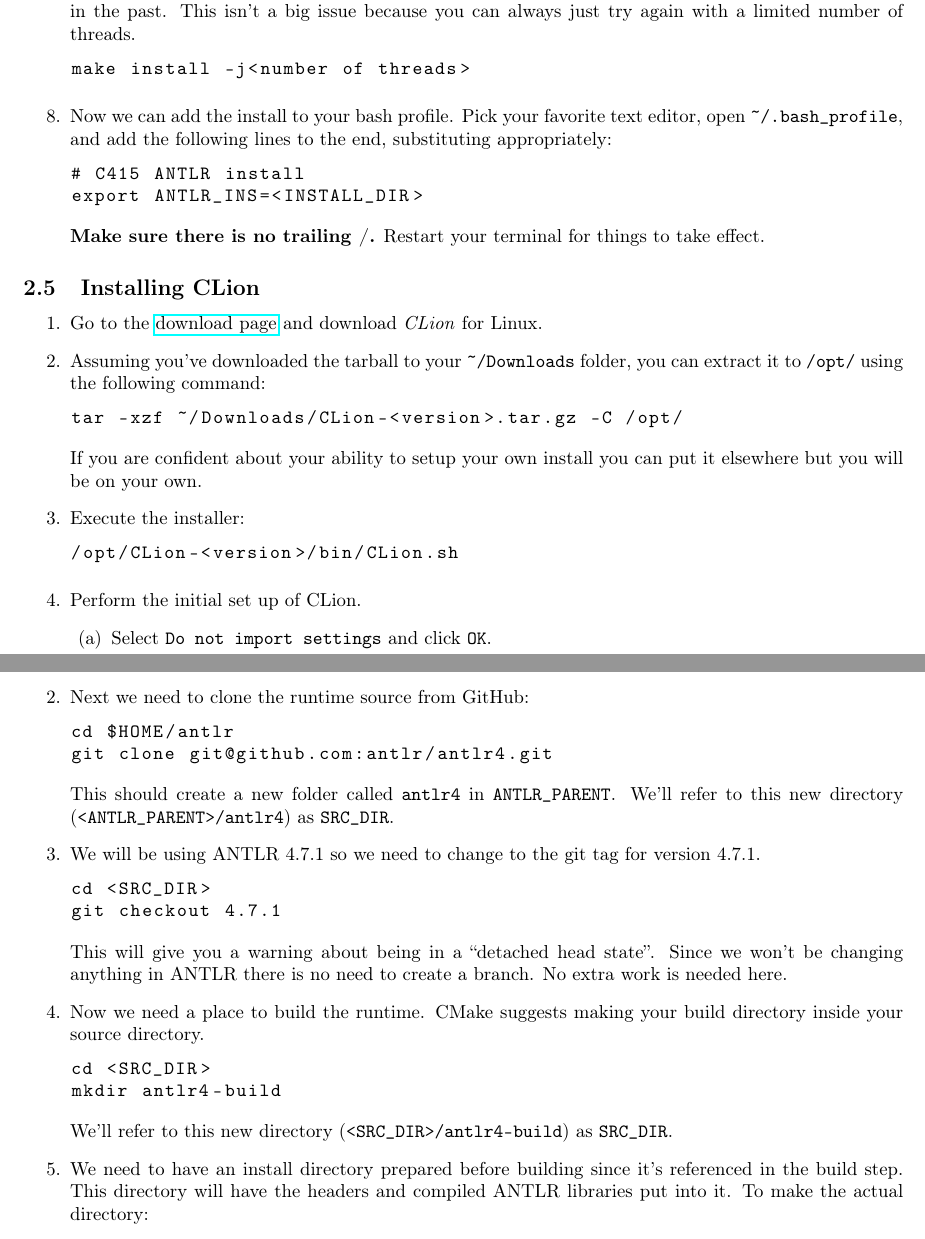
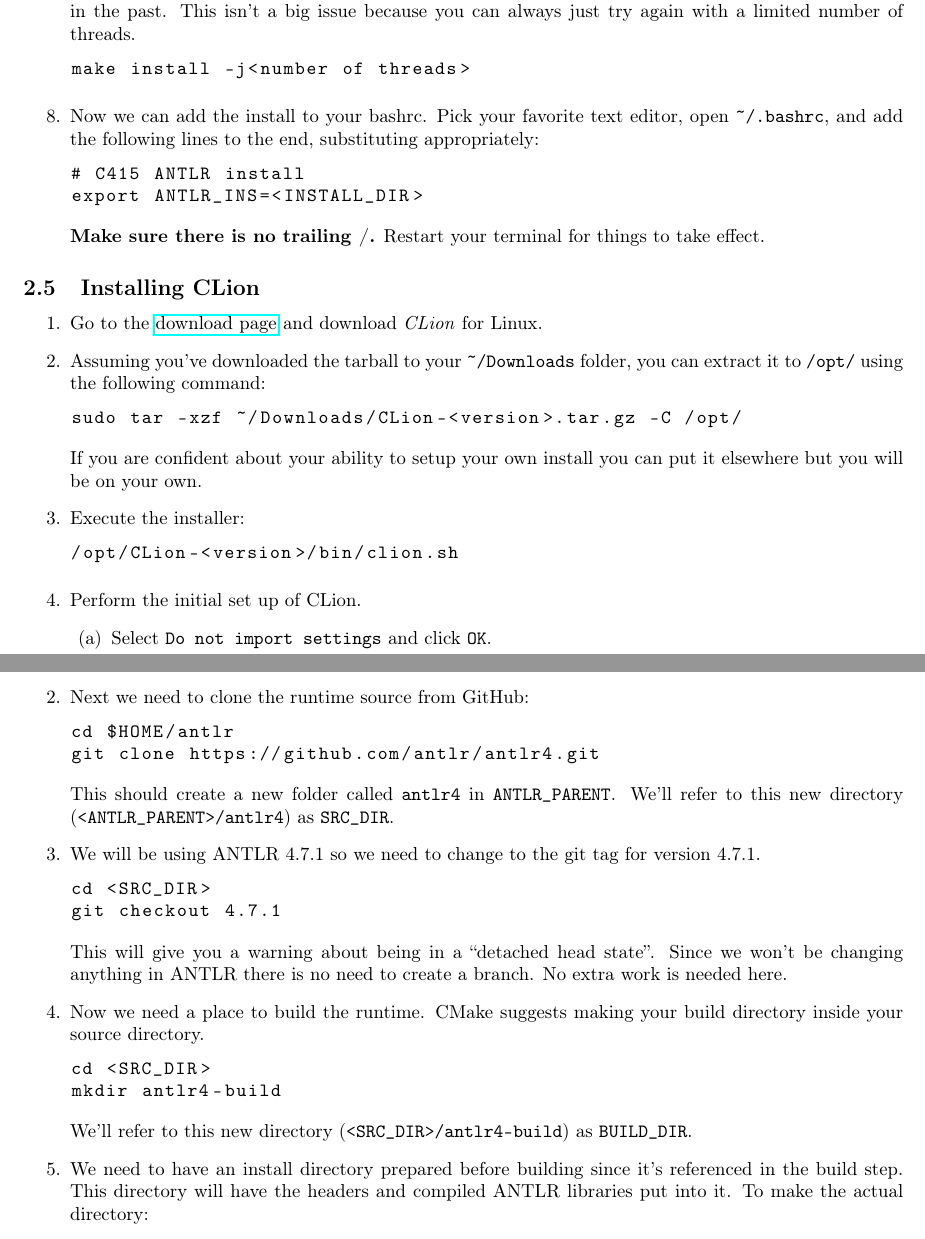
Before and after one commit to cmput415/415-docs, a LaTeX document (setup/setup.tex, which reads setup/envs/macos.tex, setup/envs/ubuntu.tex): two parts of pages 3 and 7 of 11, joined at a grey line, cut so that both start at the same text. Compiled offline with pdfLaTeX.

Commit message:
Fix changes from feedback.

```diff
--- a/setup/envs/macos.tex
+++ b/setup/envs/macos.tex
@@ -66,7 +66,7 @@ environment that you can modify these steps appropriately.
     Next we need to clone the runtime source from GitHub:
     \begin{lstlisting}
       cd $HOME/antlr
-      git clone git@github.com:antlr/antlr4.git
+      git clone https://github.com/antlr/antlr4.git
     \end{lstlisting}
     This should create a new folder called \lstinline{antlr4} in \lstinline{ANTLR_PARENT}. We'll
     refer to this new directory (\lstinline{<ANTLR_PARENT>/antlr4}) as \lstinline{SRC_DIR}.
@@ -85,7 +85,8 @@ environment that you can modify these steps appropriately.
       cd <SRC_DIR>
       mkdir antlr4-build
     \end{lstlisting}
-    We'll refer to this new directory (\lstinline{<SRC_DIR>/antlr4-build}) as \lstinline{SRC_DIR}.
+    We'll refer to this new directory (\lstinline{<SRC_DIR>/antlr4-build}) as
+    \lstinline{BUILD_DIR}.
   \item
     We need to have an install directory prepared before building since it's referenced in the
     build step. This directory will have the headers and compiled ANTLR libraries put into it.
--- a/setup/envs/ubuntu.tex
+++ b/setup/envs/ubuntu.tex
@@ -100,8 +101,8 @@ environment that you can modify these steps appropriately.
       make install -j<number of threads>
     \end{lstlisting}
   \item
-    Now we can add the install to your bash profile. Pick your favorite text editor, open
-    \lstinline{~/.bash_profile}, and add the following lines to the end, substituting
+    Now we can add the install to your bashrc. Pick your favorite text editor, open
+    \lstinline{~/.bashrc}, and add the following lines to the end, substituting
     appropriately:
     \begin{lstlisting}
       # C415 ANTLR install
@@ -119,14 +120,14 @@ environment that you can modify these steps appropriately.
     Assuming you've downloaded the tarball to your \lstinline{~/Downloads} folder, you can extract
     it to \lstinline{/opt/} using the following command:
     \begin{lstlisting}
-      tar -xzf ~/Downloads/CLion-<version>.tar.gz -C /opt/
+      sudo tar -xzf ~/Downloads/CLion-<version>.tar.gz -C /opt/
     \end{lstlisting}
     If you are confident about your ability to setup your own install you can put it
     elsewhere but you will be on your own.
   \item
     Execute the installer:
     \begin{lstlisting}
-      /opt/CLion-<version>/bin/CLion.sh
+      /opt/CLion-<version>/bin/clion.sh
     \end{lstlisting}
   \item
     Perform the initial set up of CLion.
```
Also changed, not shown: setup/envs/ubuntu.tex (7 more changed lines).
